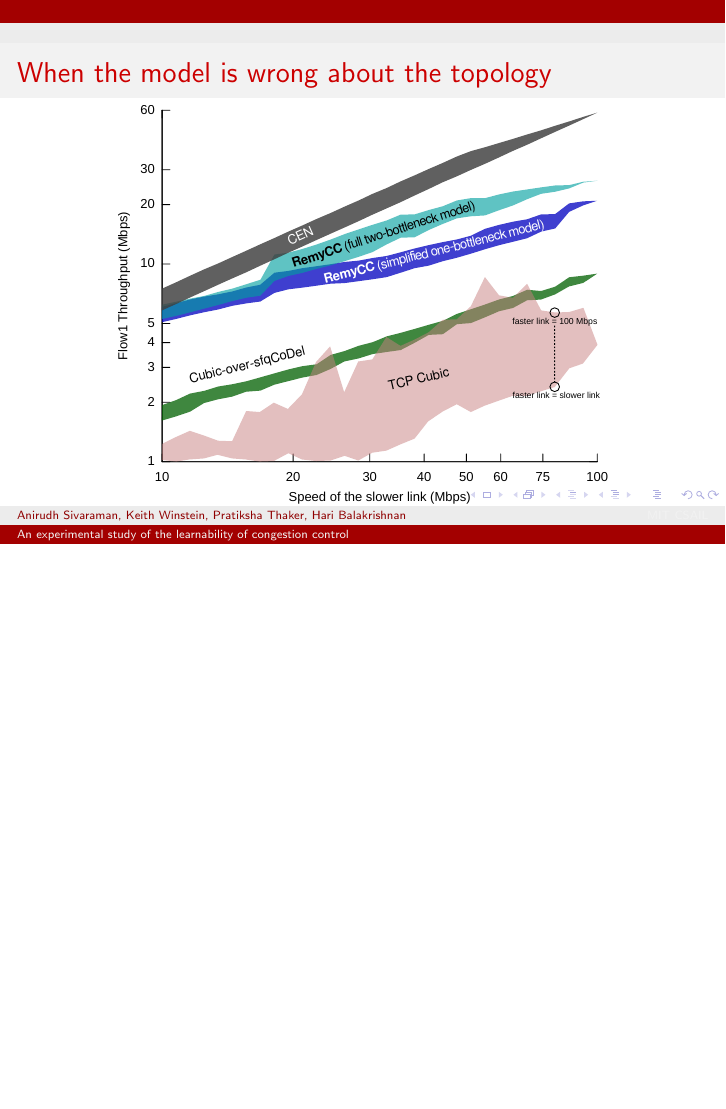
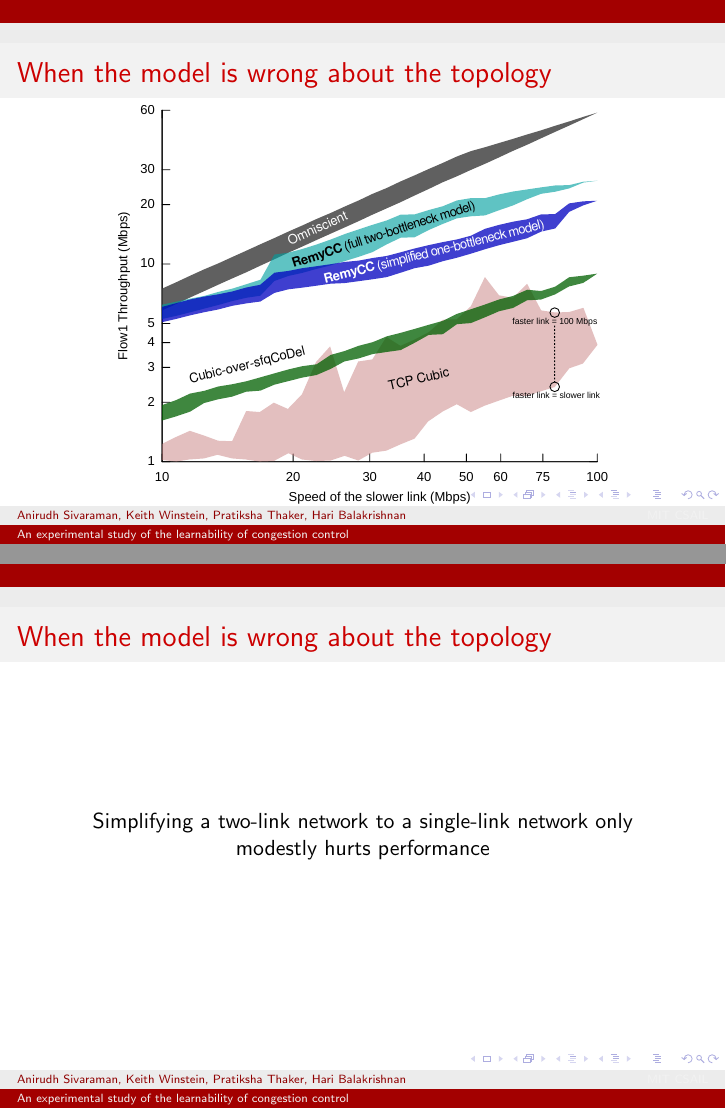
Before and after one commit to anirudhSK/learnability-talk, LaTeX slides (learnability.tex, which reads topology.tex): page 48 of 58 before the commit and pages 48 and 49 of 59 after it, the two joined at a grey line, the shorter picture padded with empty space. Compiled offline with pdfLaTeX.

Commit message:
Add topology conclusion, fix link diagram, should be 150 ms, rename to Omniscient.

```diff
--- a/topology.tex
+++ b/topology.tex
@@ -17,7 +17,16 @@
 \frametitle{When the model is wrong about the topology}
 \begin{centering}
 
-\noindent \only<1>{\includegraphics[width=3.4 in]{multilink-background.pdf}}\only<2>{\includegraphics[width=3.4 in]{multilink-cubic.pdf}}\only<3>{\includegraphics[width=3.4 in]{multilink-codel.pdf}}\only<4>{\includegraphics[width=3.4 in]{multilink-ideal.pdf}}\only<5>{\includegraphics[width=3.4 in]{multilink-twolink.pdf}}\only<6>{\includegraphics[width=3.4 in]{multilink-onelink.pdf}}
+\noindent \only<1>{\includegraphics[width=3.4 in]{multilink-background.pdf}}\only<2>{\includegraphics[width=3.4 in]{multilink-cubic.pdf}}\only<3>{\includegraphics[width=3.4 in]{multilink-omniscient.pdf}}\only<4>{\includegraphics[width=3.4 in]{multilink-codel.pdf}}\only<5>{\includegraphics[width=3.4 in]{multilink-twolink.pdf}}\only<6>{\includegraphics[width=3.4 in]{multilink-onelink.pdf}}
 
 \end{centering}
 \end{frame}
+
+\begin{frame}
+\frametitle{When the model is wrong about the topology}
+\begin{centering}
+
+Simplifying a two-link network to a single-link network only modestly hurts performance
+
+\end{centering}
+\end{frame}
```
Also changed, not shown: multilink-codel.pdf, multilink-omniscient.pdf (added), multilink-onelink.pdf, multilink-twolink.pdf, onelink.pdf.
